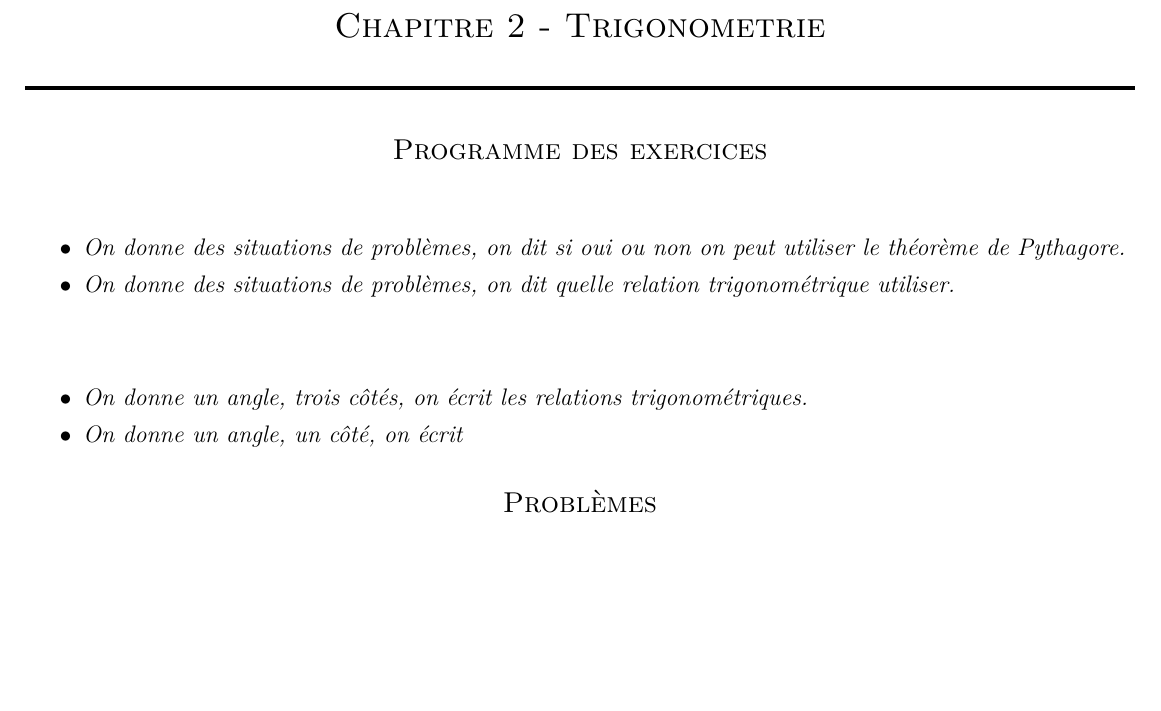
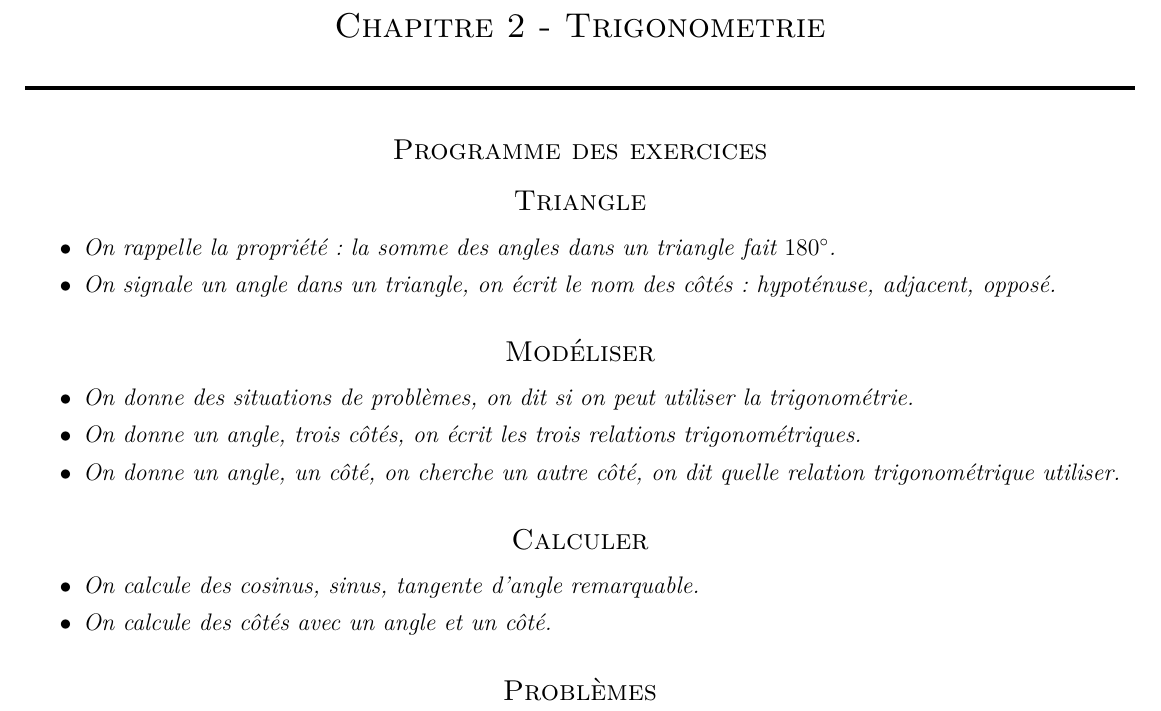
Before and after one commit to homeostasie/2018-2019_papate, a LaTeX document (4_quatrieme/4x2-trigonometrie/tex/4x2-trigonometrie-exo.tex): part of the page, cut so that both start at the same text, the shorter picture padded with empty space. Compiled offline with pdfLaTeX.

```diff
--- a/4_quatrieme/4x2-trigonometrie/tex/4x2-trigonometrie-exo.tex
+++ b/4_quatrieme/4x2-trigonometrie/tex/4x2-trigonometrie-exo.tex
@@ -15,7 +15,7 @@
 
 % Maths et divers
 \usepackage{amsmath,amsfonts,amssymb,amsthm,verbatim}
-\usepackage{multicol,enumitem,url,eurosym}
+\usepackage{multicol,enumitem,url,eurosym,gensymb}
 
 % Sections
 \usepackage{sectsty} % Allows customizing section commands
@@ -66,19 +66,28 @@
 
 \subsection*{Programme des exercices}
 
-\subsection*{}
+
+\subsection*{Triangle}
 
 \begin{itemize}
-	\item \textit{On donne des situations de problèmes, on dit si oui ou non on peut utiliser le théorème de Pythagore.}
-	\item \textit{On donne des situations de problèmes, on dit quelle relation trigonométrique utiliser.}
+	\item \textit{On rappelle la propriété : la somme des angles dans un triangle fait $180 \degree$.}
+	\item \textit{On signale un angle dans un triangle, on écrit le nom des côtés : hypoténuse, adjacent, opposé.}
+\end{itemize}
+
+\subsection*{Modéliser}
+
+\begin{itemize}
+	\item \textit{On donne des situations de problèmes, on dit si on peut utiliser la trigonométrie.}
+	\item \textit{On donne un angle, trois côtés, on écrit les trois relations trigonométriques.}
+	\item \textit{On donne un angle, un côté, on cherche un autre côté, on dit quelle relation trigonométrique utiliser.}
 \end{itemize}
 
 
-\subsection*{}
+\subsection*{Calculer}
 
 \begin{itemize}
-	\item \textit{On donne un angle, trois côtés, on écrit les relations trigonométriques.}
-	\item \textit{On donne un angle, un côté, on écrit }
+	\item \textit{On calcule des cosinus, sinus, tangente d'angle remarquable.}
+	\item \textit{On calcule des côtés avec un angle et un côté.}
 \end{itemize}
 
 \subsection*{Problèmes}
```
Also changed, not shown: 4_quatrieme/4x1-pythagore/tex/4x1-pythagore-exo.tex (+1 -1 lines), 4_quatrieme/4x1-pythagore/tex/4x1-pythagore.tex (+1 -1 lines), 4_quatrieme/4x2-trigonometrie/tex/4x2-trigonometrie.tex (+1 -1 lines).
